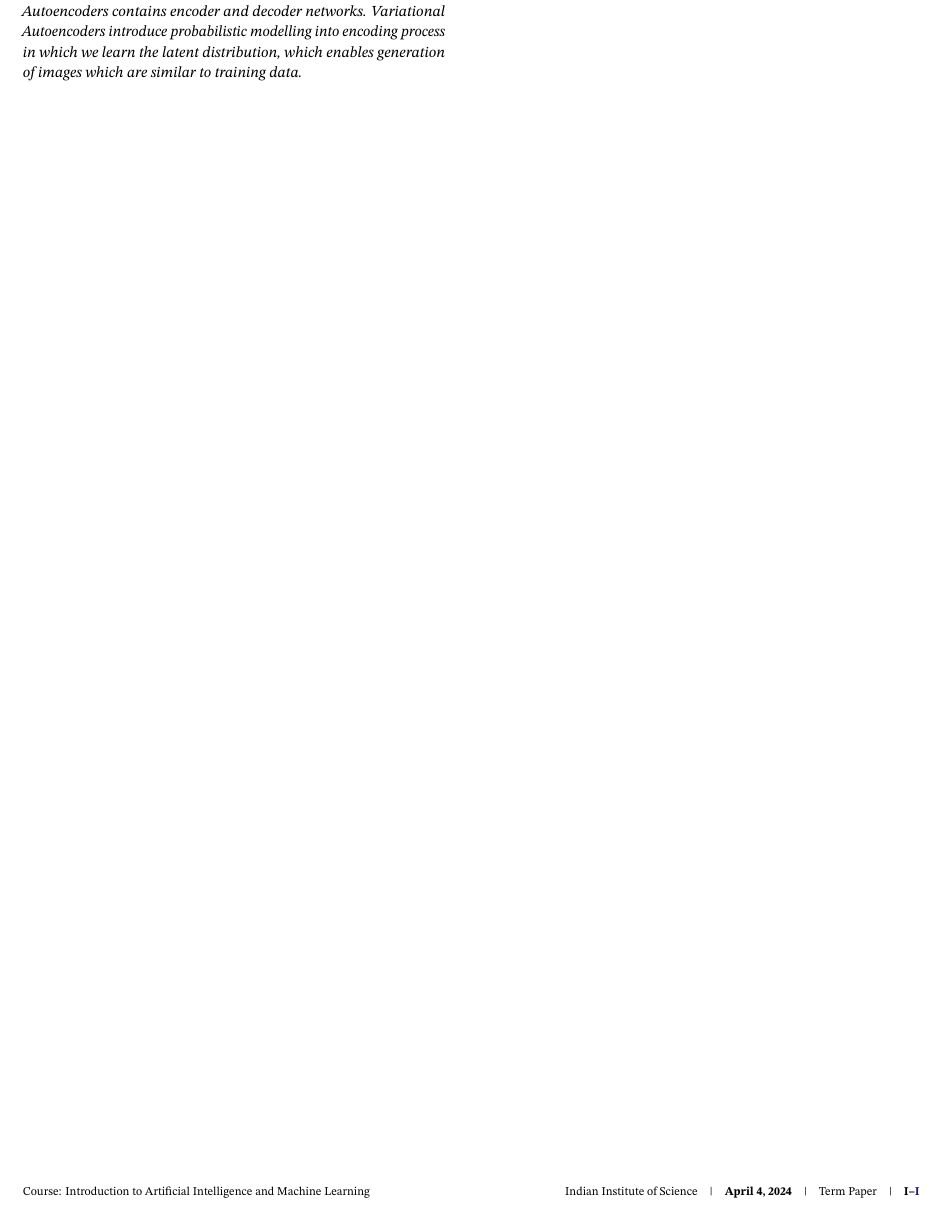
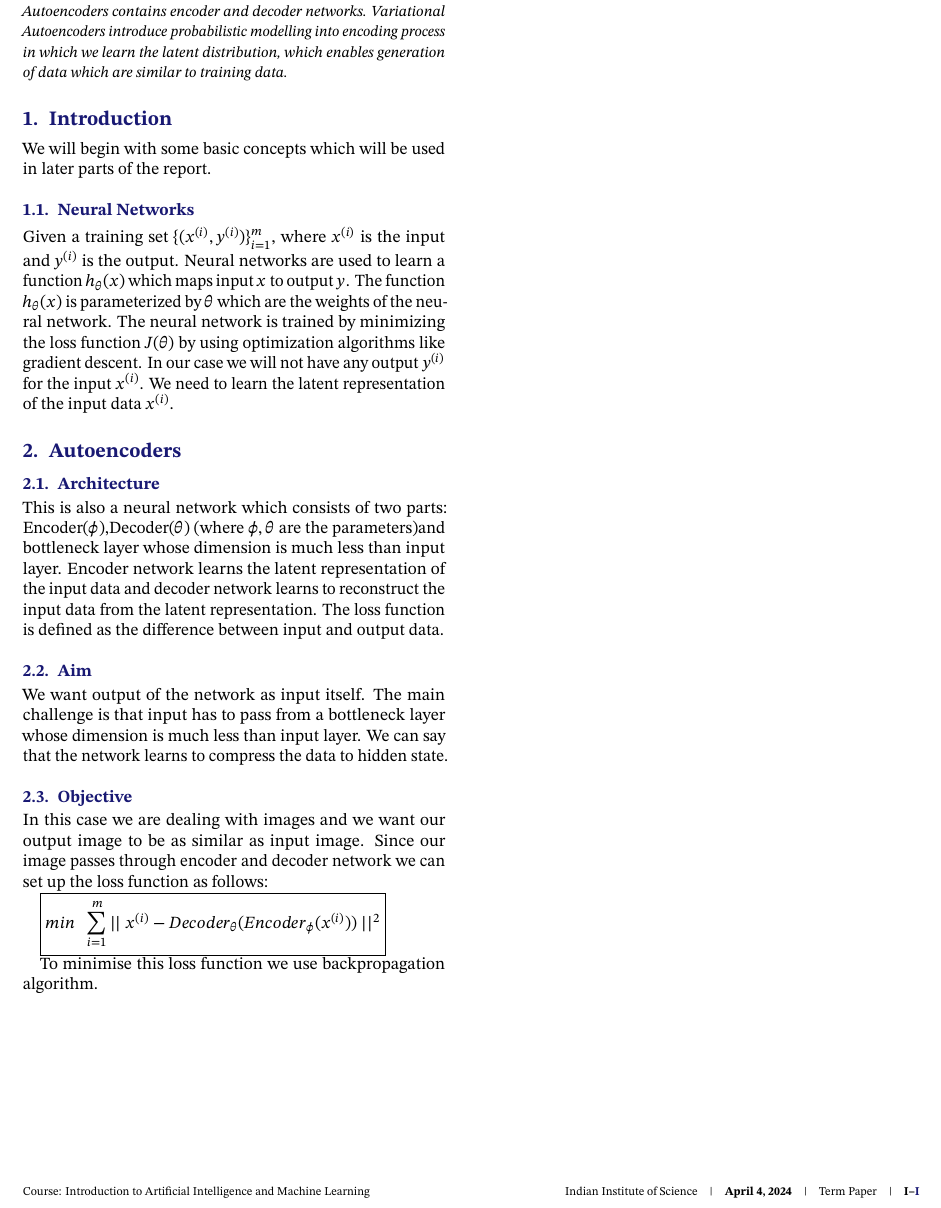
Before and after one commit to ayushraina2028/Term-Paper, a LaTeX book (Report/report.tex): part of the page, cut so that both start at the same text. Compiled offline with pdfLaTeX.

Commit message:
Added abstract, introduction, autoencoders section

```diff
--- a/Report/report.tex
+++ b/Report/report.tex
@@ -41,7 +41,26 @@
 \thispagestyle{firststyle}
 
 \begin{abstract}
-    Autoencoders are deep generative models. They are widely used for tasks such as image generation, data compression, denoising and capturing the most important features of the data. Autoencoders contains encoder and decoder networks. Variational Autoencoders introduce probabilistic modelling into encoding process in which we learn the latent distribution, which enables generation of images which are similar to training data.
+    Autoencoders are deep generative models. They are widely used for tasks such as image generation, data compression, denoising and capturing the most important features of the data. Autoencoders contains encoder and decoder networks. Variational Autoencoders introduce probabilistic modelling into encoding process in which we learn the latent distribution, which enables generation of data which are similar to training data.
 \end{abstract}
 
+\section{Introduction}
+We will begin with some basic concepts which will be used in later parts of the report.
+\subsection{Neural Networks}
+Given a training set $\{(x^{(i)}, y^{(i)})\}_{i=1}^{m}$, where $x^{(i)}$ is the input and $y^{(i)}$ is the output. Neural networks are used to learn a function $h_{\theta}(x)$ which maps input $x$ to output $y$. The function $h_{\theta}(x)$ is parameterized by $\theta$ which are the weights of the neural network. The neural network is trained by minimizing the loss function $J(\theta)$ by using optimization algorithms like gradient descent. In our case we will not have any output $y^{(i)}$ for the input $x^{(i)}$. We need to learn the latent representation of the input data $x^{(i)}$.
+
+\section{Autoencoders}
+\subsection{Architecture}
+This is also a neural network which consists of two parts: Encoder($\phi$),Decoder($\theta$) (where $\phi, \theta$ are the parameters)and bottleneck layer whose dimension is much less than input layer. Encoder network learns the latent representation of the input data and decoder network learns to reconstruct the input data from the latent representation. The loss function is defined as the difference between input and output data.
+
+\subsection{Aim}
+We want output of the network as input itself. The main challenge is that input has to pass from a bottleneck layer whose dimension is much less than input layer. We can say that the network learns to compress the data to hidden state.
+
+\subsection{Objective}
+In this case we are dealing with images and we want our output image to be as similar as input image. Since our image passes through encoder and decoder network we can set up the loss function as follows:
+
+\boxed{min \;\; \sum_{i=1}^{m} ||\;  x^{(i)} - Decoder_{\theta}(Encoder_{\phi}(x^{(i)})) \; ||^2}
+
+To minimise this loss function we use backpropagation algorithm.
+
 \end{document}
```
Also changed, not shown: Report/report.pdf, 6 other files.
